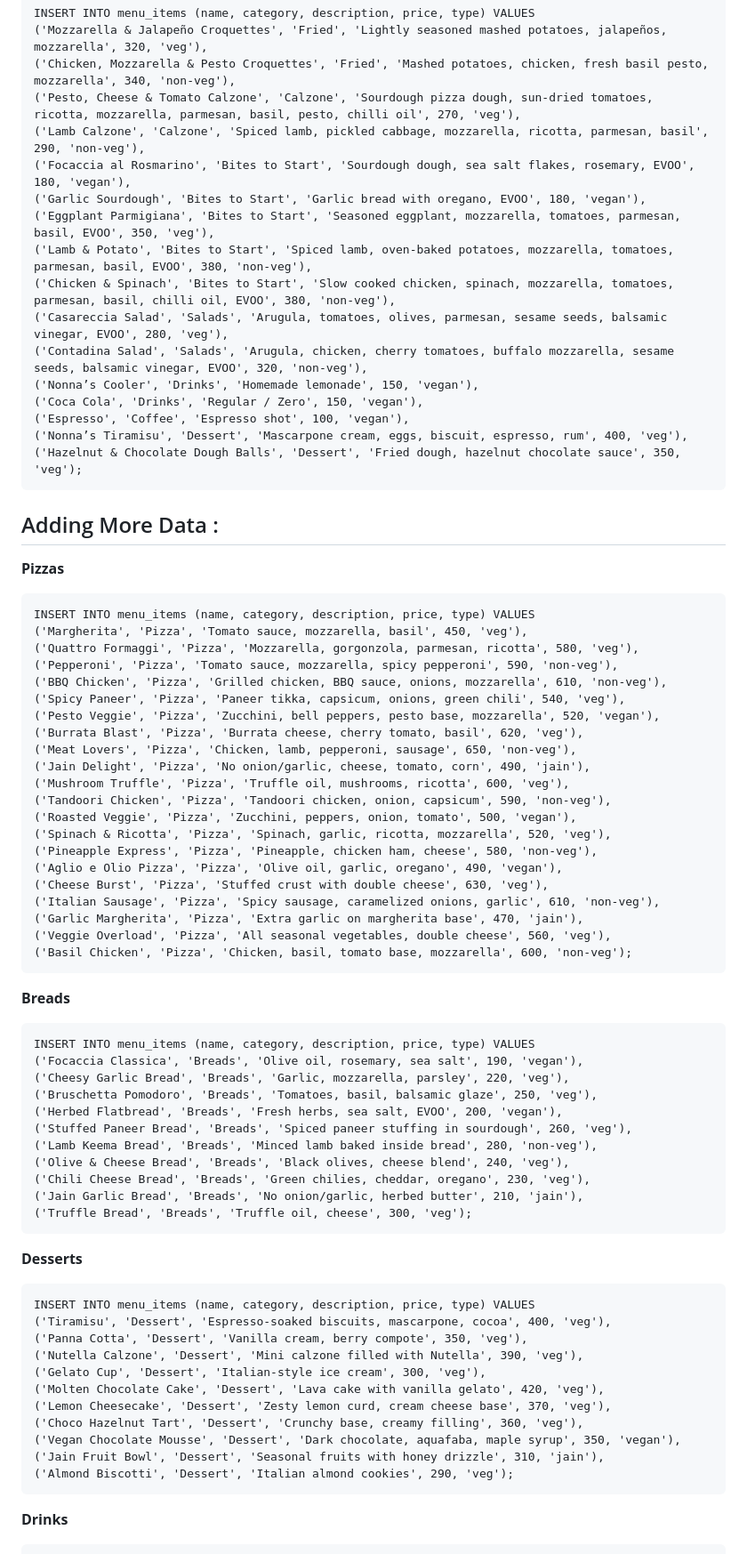
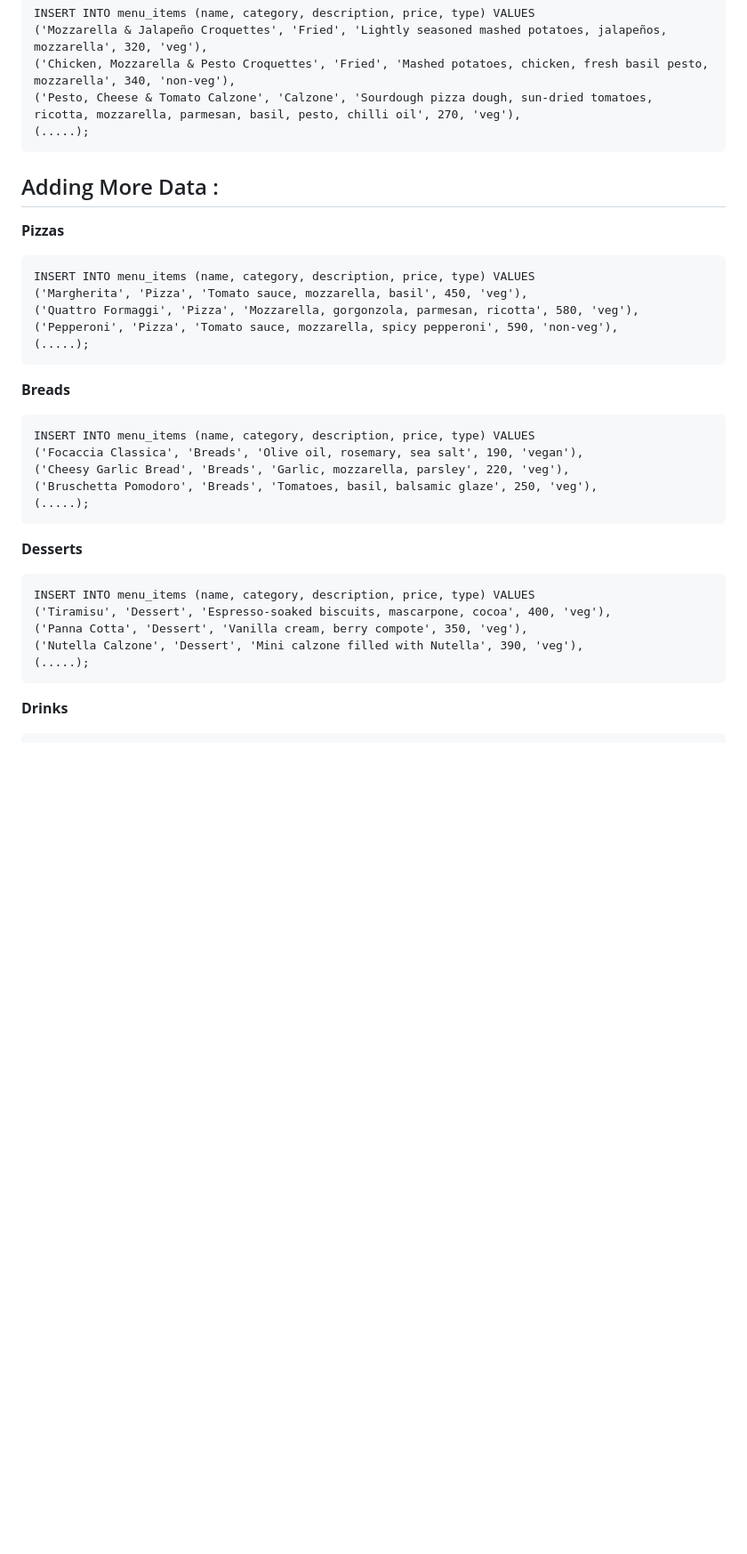
Before and after one commit to Navedkhan05/MySQL_Project, a Markdown page: README.md, the part around the change printed below. Shown: that part at 89% size. Drawn GitHub-style; blank space fills up the shorter version.

````diff
--- a/README.md
+++ b/README.md
@@ -66,19 +66,7 @@ INSERT INTO menu_items (name, category, description, price, type) VALUES
 ('Mozzarella & Jalapeño Croquettes', 'Fried', 'Lightly seasoned mashed potatoes, jalapeños, mozzarella', 320, 'veg'),
 ('Chicken, Mozzarella & Pesto Croquettes', 'Fried', 'Mashed potatoes, chicken, fresh basil pesto, mozzarella', 340, 'non-veg'),
 ('Pesto, Cheese & Tomato Calzone', 'Calzone', 'Sourdough pizza dough, sun-dried tomatoes, ricotta, mozzarella, parmesan, basil, pesto, chilli oil', 270, 'veg'),
-('Lamb Calzone', 'Calzone', 'Spiced lamb, pickled cabbage, mozzarella, ricotta, parmesan, basil', 290, 'non-veg'),
-('Focaccia al Rosmarino', 'Bites to Start', 'Sourdough dough, sea salt flakes, rosemary, EVOO', 180, 'vegan'),
-('Garlic Sourdough', 'Bites to Start', 'Garlic bread with oregano, EVOO', 180, 'vegan'),
-('Eggplant Parmigiana', 'Bites to Start', 'Seasoned eggplant, mozzarella, tomatoes, parmesan, basil, EVOO', 350, 'veg'),
-('Lamb & Potato', 'Bites to Start', 'Spiced lamb, oven-baked potatoes, mozzarella, tomatoes, parmesan, basil, EVOO', 380, 'non-veg'),
-('Chicken & Spinach', 'Bites to Start', 'Slow cooked chicken, spinach, mozzarella, tomatoes, parmesan, basil, chilli oil, EVOO', 380, 'non-veg'),
-('Casareccia Salad', 'Salads', 'Arugula, tomatoes, olives, parmesan, sesame seeds, balsamic vinegar, EVOO', 280, 'veg'),
-('Contadina Salad', 'Salads', 'Arugula, chicken, cherry tomatoes, buffalo mozzarella, sesame seeds, balsamic vinegar, EVOO', 320, 'non-veg'),
-('Nonna’s Cooler', 'Drinks', 'Homemade lemonade', 150, 'vegan'),
-('Coca Cola', 'Drinks', 'Regular / Zero', 150, 'vegan'),
-('Espresso', 'Coffee', 'Espresso shot', 100, 'vegan'),
-('Nonna’s Tiramisu', 'Dessert', 'Mascarpone cream, eggs, biscuit, espresso, rum', 400, 'veg'),
-('Hazelnut & Chocolate Dough Balls', 'Dessert', 'Fried dough, hazelnut chocolate sauce', 350, 'veg');
+(.....);
 ```
 
 ## Adding More Data :
@@ -89,23 +77,7 @@ INSERT INTO menu_items (name, category, description, price, type) VALUES
 ('Margherita', 'Pizza', 'Tomato sauce, mozzarella, basil', 450, 'veg'),
 ('Quattro Formaggi', 'Pizza', 'Mozzarella, gorgonzola, parmesan, ricotta', 580, 'veg'),
 ('Pepperoni', 'Pizza', 'Tomato sauce, mozzarella, spicy pepperoni', 590, 'non-veg'),
-('BBQ Chicken', 'Pizza', 'Grilled chicken, BBQ sauce, onions, mozzarella', 610, 'non-veg'),
-('Spicy Paneer', 'Pizza', 'Paneer tikka, capsicum, onions, green chili', 540, 'veg'),
-('Pesto Veggie', 'Pizza', 'Zucchini, bell peppers, pesto base, mozzarella', 520, 'vegan'),
-('Burrata Blast', 'Pizza', 'Burrata cheese, cherry tomato, basil', 620, 'veg'),
-('Meat Lovers', 'Pizza', 'Chicken, lamb, pepperoni, sausage', 650, 'non-veg'),
-('Jain Delight', 'Pizza', 'No onion/garlic, cheese, tomato, corn', 490, 'jain'),
-('Mushroom Truffle', 'Pizza', 'Truffle oil, mushrooms, ricotta', 600, 'veg'),
-('Tandoori Chicken', 'Pizza', 'Tandoori chicken, onion, capsicum', 590, 'non-veg'),
-('Roasted Veggie', 'Pizza', 'Zucchini, peppers, onion, tomato', 500, 'vegan'),
-('Spinach & Ricotta', 'Pizza', 'Spinach, garlic, ricotta, mozzarella', 520, 'veg'),
-('Pineapple Express', 'Pizza', 'Pineapple, chicken ham, cheese', 580, 'non-veg'),
-('Aglio e Olio Pizza', 'Pizza', 'Olive oil, garlic, oregano', 490, 'vegan'),
-('Cheese Burst', 'Pizza', 'Stuffed crust with double cheese', 630, 'veg'),
-('Italian Sausage', 'Pizza', 'Spicy sausage, caramelized onions, garlic', 610, 'non-veg'),
-('Garlic Margherita', 'Pizza', 'Extra garlic on margherita base', 470, 'jain'),
-('Veggie Overload', 'Pizza', 'All seasonal vegetables, double cheese', 560, 'veg'),
-('Basil Chicken', 'Pizza', 'Chicken, basil, tomato base, mozzarella', 600, 'non-veg');
+(.....);
 ```
 
 **Breads**
@@ -114,13 +86,7 @@ INSERT INTO menu_items (name, category, description, price, type) VALUES
 ('Focaccia Classica', 'Breads', 'Olive oil, rosemary, sea salt', 190, 'vegan'),
 ('Cheesy Garlic Bread', 'Breads', 'Garlic, mozzarella, parsley', 220, 'veg'),
 ('Bruschetta Pomodoro', 'Breads', 'Tomatoes, basil, balsamic glaze', 250, 'veg'),
-('Herbed Flatbread', 'Breads', 'Fresh herbs, sea salt, EVOO', 200, 'vegan'),
-('Stuffed Paneer Bread', 'Breads', 'Spiced paneer stuffing in sourdough', 260, 'veg'),
-('Lamb Keema Bread', 'Breads', 'Minced lamb baked inside bread', 280, 'non-veg'),
-('Olive & Cheese Bread', 'Breads', 'Black olives, cheese blend', 240, 'veg'),
-('Chili Cheese Bread', 'Breads', 'Green chilies, cheddar, oregano', 230, 'veg'),
-('Jain Garlic Bread', 'Breads', 'No onion/garlic, herbed butter', 210, 'jain'),
-('Truffle Bread', 'Breads', 'Truffle oil, cheese', 300, 'veg');
+(.....);
 ```
 
 **Desserts**
@@ -129,13 +95,7 @@ INSERT INTO menu_items (name, category, description, price, type) VALUES
 ('Tiramisu', 'Dessert', 'Espresso-soaked biscuits, mascarpone, cocoa', 400, 'veg'),
 ('Panna Cotta', 'Dessert', 'Vanilla cream, berry compote', 350, 'veg'),
 ('Nutella Calzone', 'Dessert', 'Mini calzone filled with Nutella', 390, 'veg'),
-('Gelato Cup', 'Dessert', 'Italian-style ice cream', 300, 'veg'),
-('Molten Chocolate Cake', 'Dessert', 'Lava cake with vanilla gelato', 420, 'veg'),
-('Lemon Cheesecake', 'Dessert', 'Zesty lemon curd, cream cheese base', 370, 'veg'),
-('Choco Hazelnut Tart', 'Dessert', 'Crunchy base, creamy filling', 360, 'veg'),
-('Vegan Chocolate Mousse', 'Dessert', 'Dark chocolate, aquafaba, maple syrup', 350, 'vegan'),
-('Jain Fruit Bowl', 'Dessert', 'Seasonal fruits with honey drizzle', 310, 'jain'),
-('Almond Biscotti', 'Dessert', 'Italian almond cookies', 290, 'veg');
+(.....);
 ```
 
 **Drinks**
````
Also changed, not shown: other parts of README.md (+2 -29 lines).
